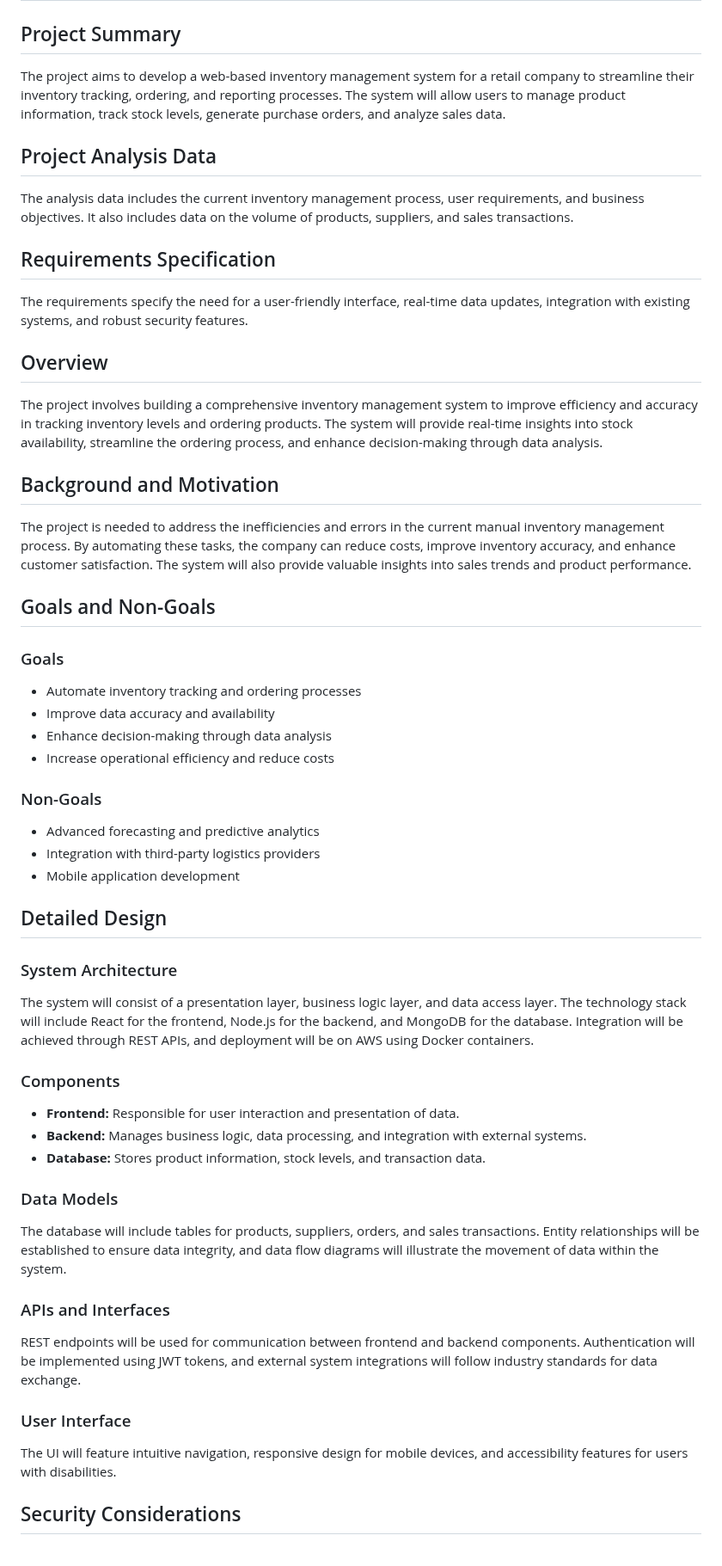
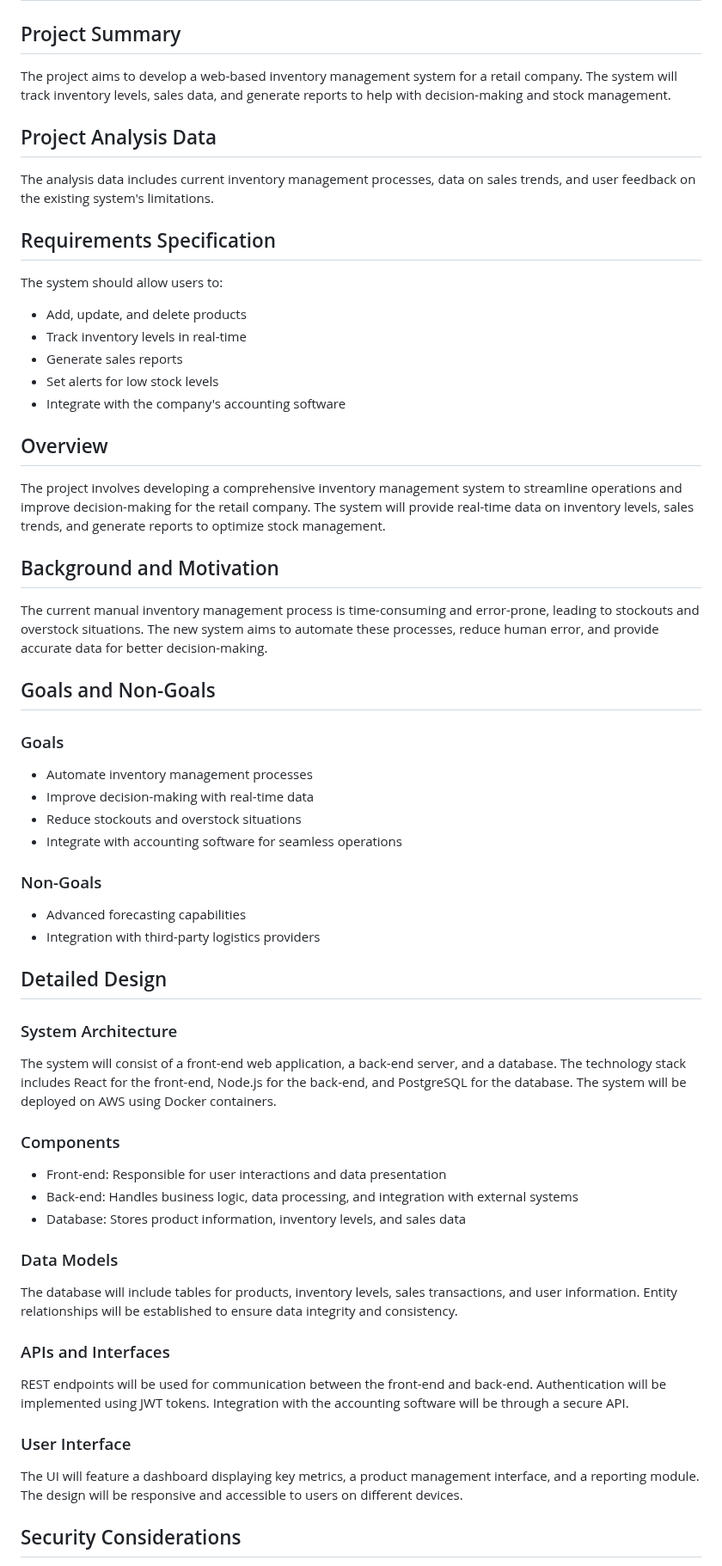
Before and after one commit to rahulramakrishnanprema/Deep-agent-automation, a Markdown page: docs/design/aep-design.md, the part around one of its changes. Shown at 86% size. Rendered like a GitHub page.

Commit message:
Update design doc for AEP

```diff
--- a/docs/design/aep-design.md
+++ b/docs/design/aep-design.md
@@ -1,50 +1,54 @@
 # Document ID: 12345
 
 ## Project Summary
-The project aims to develop a web-based inventory management system for a retail company to streamline their inventory tracking, ordering, and reporting processes. The system will allow users to manage product information, track stock levels, generate purchase orders, and analyze sales data.
+The project aims to develop a web-based inventory management system for a retail company. The system will track inventory levels, sales data, and generate reports to help with decision-making and stock management.
 
 ## Project Analysis Data
-The analysis data includes the current inventory management process, user requirements, and business objectives. It also includes data on the volume of products, suppliers, and sales transactions.
+The analysis data includes current inventory management processes, data on sales trends, and user feedback on the existing system's limitations.
 
 ## Requirements Specification
-The requirements specify the need for a user-friendly interface, real-time data updates, integration with existing systems, and robust security features.
+The system should allow users to:
+- Add, update, and delete products
+- Track inventory levels in real-time
+- Generate sales reports
+- Set alerts for low stock levels
+- Integrate with the company's accounting software
 
 ## Overview
-The project involves building a comprehensive inventory management system to improve efficiency and accuracy in tracking inventory levels and ordering products. The system will provide real-time insights into stock availability, streamline the ordering process, and enhance decision-making through data analysis.
+The project involves developing a comprehensive inventory management system to streamline operations and improve decision-making for the retail company. The system will provide real-time data on inventory levels, sales trends, and generate reports to optimize stock management.
 
 ## Background and Motivation
-The project is needed to address the inefficiencies and errors in the current manual inventory management process. By automating these tasks, the company can reduce costs, improve inventory accuracy, and enhance customer satisfaction. The system will also provide valuable insights into sales trends and product performance.
+The current manual inventory management process is time-consuming and error-prone, leading to stockouts and overstock situations. The new system aims to automate these processes, reduce human error, and provide accurate data for better decision-making.
 
 ## Goals and Non-Goals
 
 ### Goals
-- Automate inventory tracking and ordering processes
-- Improve data accuracy and availability
-- Enhance decision-making through data analysis
-- Increase operational efficiency and reduce costs
+- Automate inventory management processes
+- Improve decision-making with real-time data
+- Reduce stockouts and overstock situations
+- Integrate with accounting software for seamless operations
 
 ### Non-Goals
-- Advanced forecasting and predictive analytics
+- Advanced forecasting capabilities
 - Integration with third-party logistics providers
-- Mobile application development
 
 ## Detailed Design
 
 ### System Architecture
-The system will consist of a presentation layer, business logic layer, and data access layer. The technology stack will include React for the frontend, Node.js for the backend, and MongoDB for the database. Integration will be achieved through REST APIs, and deployment will be on AWS using Docker containers.
+The system will consist of a front-end web application, a back-end server, and a database. The technology stack includes React for the front-end, Node.js for the back-end, and PostgreSQL for the database. The system will be deployed on AWS using Docker containers.
 
 ### Components
-- **Frontend:** Responsible for user interaction and presentation of data.
-- **Backend:** Manages business logic, data processing, and integration with external systems.
-- **Database:** Stores product information, stock levels, and transaction data.
+- Front-end: Responsible for user interactions and data presentation
+- Back-end: Handles business logic, data processing, and integration with external systems
+- Database: Stores product information, inventory levels, and sales data
 
 ### Data Models
-The database will include tables for products, suppliers, orders, and sales transactions. Entity relationships will be established to ensure data integrity, and data flow diagrams will illustrate the movement of data within the system.
+The database will include tables for products, inventory levels, sales transactions, and user information. Entity relationships will be established to ensure data integrity and consistency.
 
 ### APIs and Interfaces
-REST endpoints will be used for communication between frontend and backend components. Authentication will be implemented using JWT tokens, and external system integrations will follow industry standards for data exchange.
+REST endpoints will be used for communication between the front-end and back-end. Authentication will be implemented using JWT tokens. Integration with the accounting software will be through a secure API.
 
 ### User Interface
-The UI will feature intuitive navigation, responsive design for mobile devices, and accessibility features for users with disabilities.
+The UI will feature a dashboard displaying key metrics, a product management interface, and a reporting module. The design will be responsive and accessible to users on different devices.
 
 ## Security Considerations
```
Also changed, not shown: other parts of docs/design/aep-design.md (+32 -28 lines).
